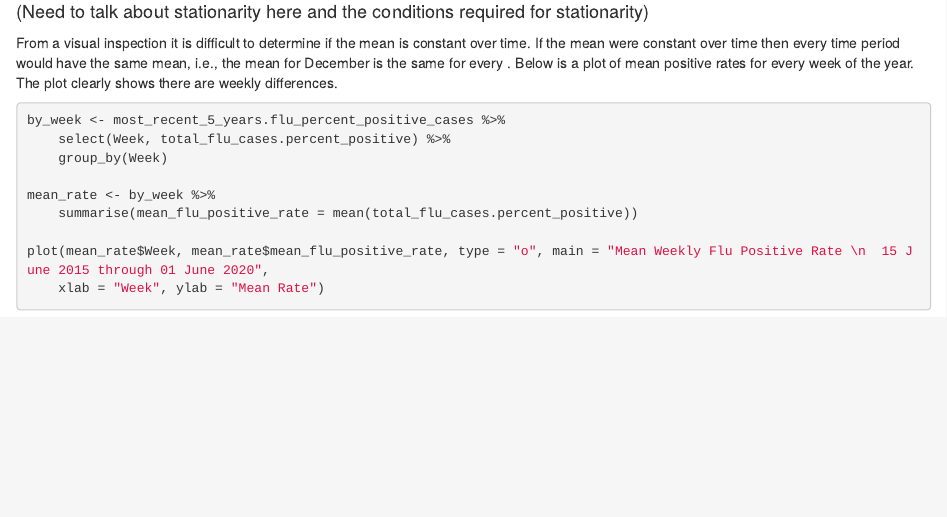
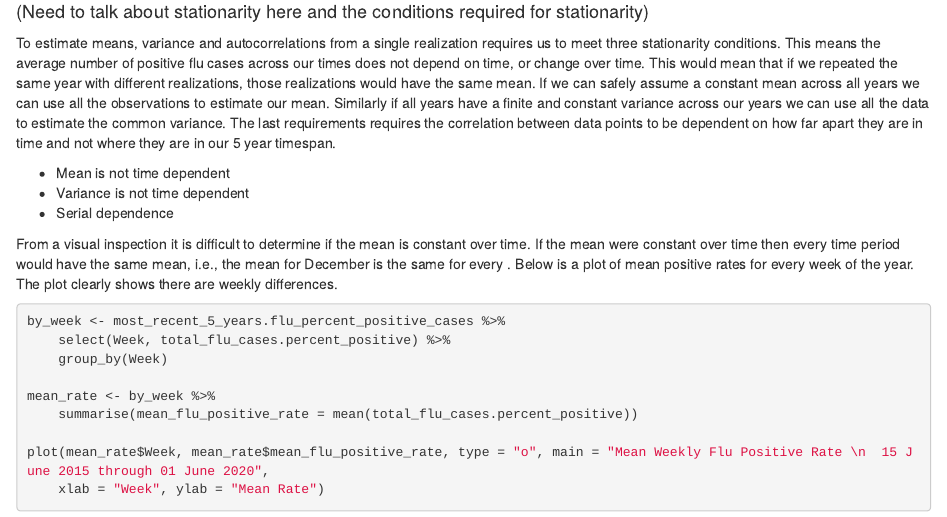
Before and after one commit to cj-nava/DS7333, an R Markdown document (models/CaseStudy4_TimeSeries.Rmd): the page in a window 1100 px wide, from 1770 px down. Rendered offline with R 4.5, knitr and Pandoc, with nearby package versions; drawn as R Markdown's standard HTML page in place of the format the file asks for; some code elsewhere in the file could not run offline.

Commit message:
Stationarity verbage added

````diff
--- a/models/CaseStudy4_TimeSeries.Rmd
+++ b/models/CaseStudy4_TimeSeries.Rmd
@@ -96,6 +96,12 @@ plot(ts_most_recent_5_years.flu_percent_positive_cases,
 ```
 
 #### (Need to talk about stationarity here and the conditions required for stationarity)
+
+To estimate means, variance and autocorrelations from a single realization requires us to meet three stationarity conditions. This means the average number of positive flu cases across our times does not depend on time, or change over time. This would mean that if we repeated the same year with different realizations, those realizations would have the same mean.  If we can safely assume a constant mean across all years we can use all the observations to estimate our mean. Similarly if all years have a finite and constant variance across our years we can use all the data to estimate the common variance. The last requirements requires the correlation between data points to be dependent on how far apart they are in time and not where they are in our 5 year timespan.
+
+* Mean is not time dependent
+* Variance is not time dependent
+* Serial dependence
 
 From a visual inspection it is difficult to determine if the mean is constant over time. If the mean were constant over time then every time period would have the same mean, i.e., the mean for December is the same for every . Below is a plot of mean positive rates for every week of the year. The plot clearly shows there are weekly differences.
 
````
Also changed, not shown: 1 other file.
